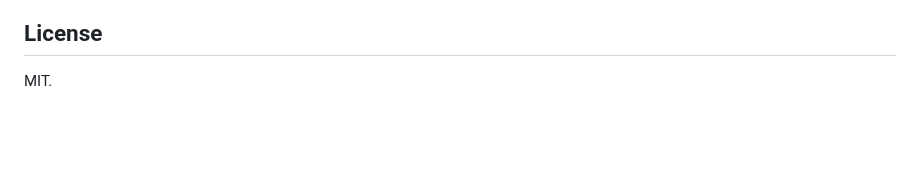
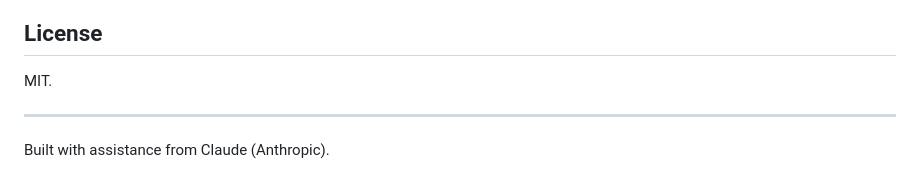
Before and after one commit to manumarri-sudo/quill, a Markdown page: README.md, the part around the change. Rendered like a GitHub page; blank space fills up the shorter version.

Commit message:
docs: add Claude assistance disclosure to README footer

```diff
--- a/README.md
+++ b/README.md
@@ -143,3 +143,7 @@ If you have a published red-team trace, a missed dangerous action class, or a vi
 ## License
 
 MIT.
+
+---
+
+Built with assistance from Claude (Anthropic).
```
